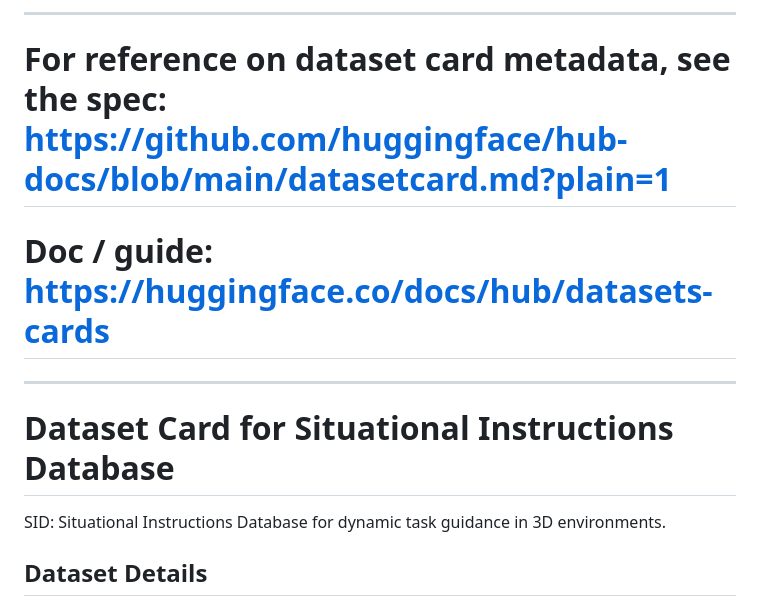
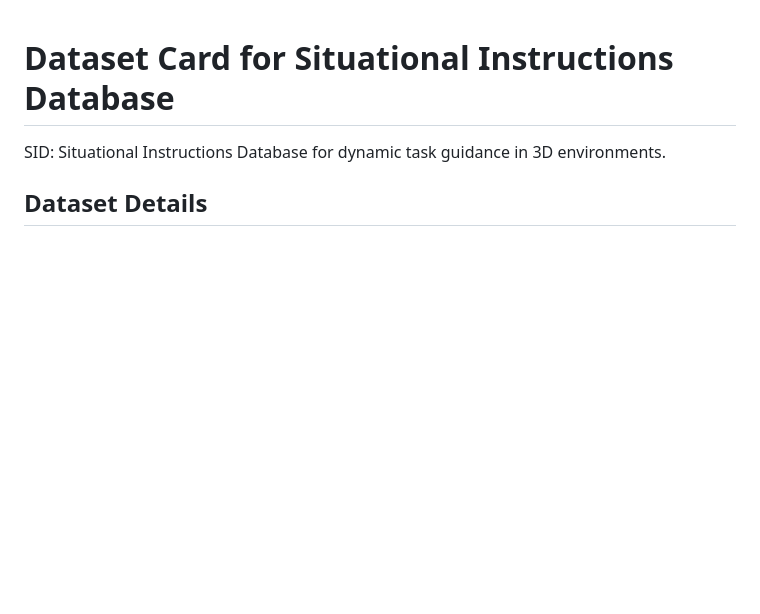
Before and after one commit to saifkhichi96/sad-instruct, a Markdown page: DATASET_CARD.md, the part around the change. Drawn GitHub-style; blank space fills up the shorter version.

```diff
--- a/DATASET_CARD.md
+++ b/DATASET_CARD.md
@@ -1,8 +1,3 @@
----
-# For reference on dataset card metadata, see the spec: https://github.com/huggingface/hub-docs/blob/main/datasetcard.md?plain=1
-# Doc / guide: https://huggingface.co/docs/hub/datasets-cards
----
-
 # Dataset Card for Situational Instructions Database
 
 <!-- Provide a quick summary of the dataset. -->
```
